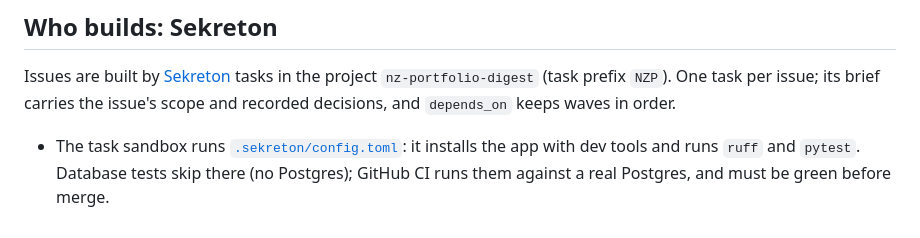
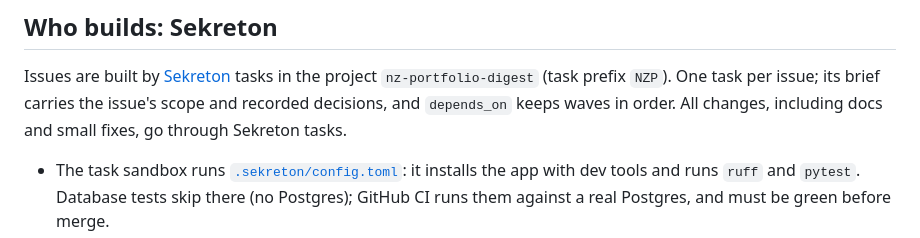
Before and after one commit to thatskiff33/nz-portfolio-digest, a Markdown page: docs/WORKING-AGREEMENT.md, the part around the change. Drawn GitHub-style.

```diff
--- a/docs/WORKING-AGREEMENT.md
+++ b/docs/WORKING-AGREEMENT.md
@@ -31,6 +31,7 @@ The owner does not review PRs (owner decision, 26 Oct 2026). Work runs autonomou
 Issues are built by [Sekreton](https://sekreton.com) tasks in the project
 `nz-portfolio-digest` (task prefix `NZP`). One task per issue; its brief carries the
 issue's scope and recorded decisions, and `depends_on` keeps waves in order.
+All changes, including docs and small fixes, go through Sekreton tasks.
 
 - The task sandbox runs [`.sekreton/config.toml`](../.sekreton/config.toml): it installs the
   app with dev tools and runs `ruff` and `pytest`. Database tests skip there (no Postgres);
```
Also changed, not shown: AGENTS.md (+16 -10 lines).
